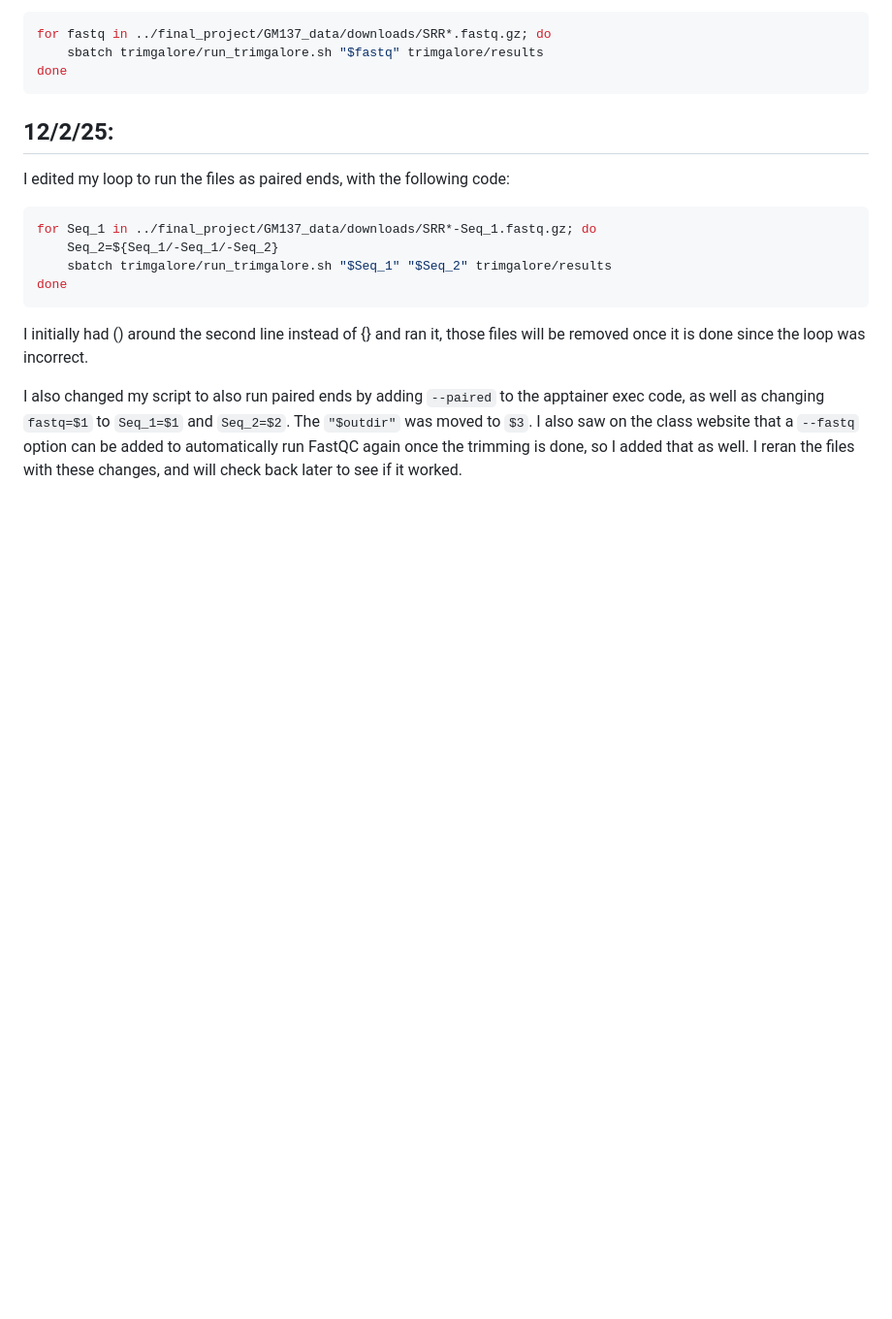
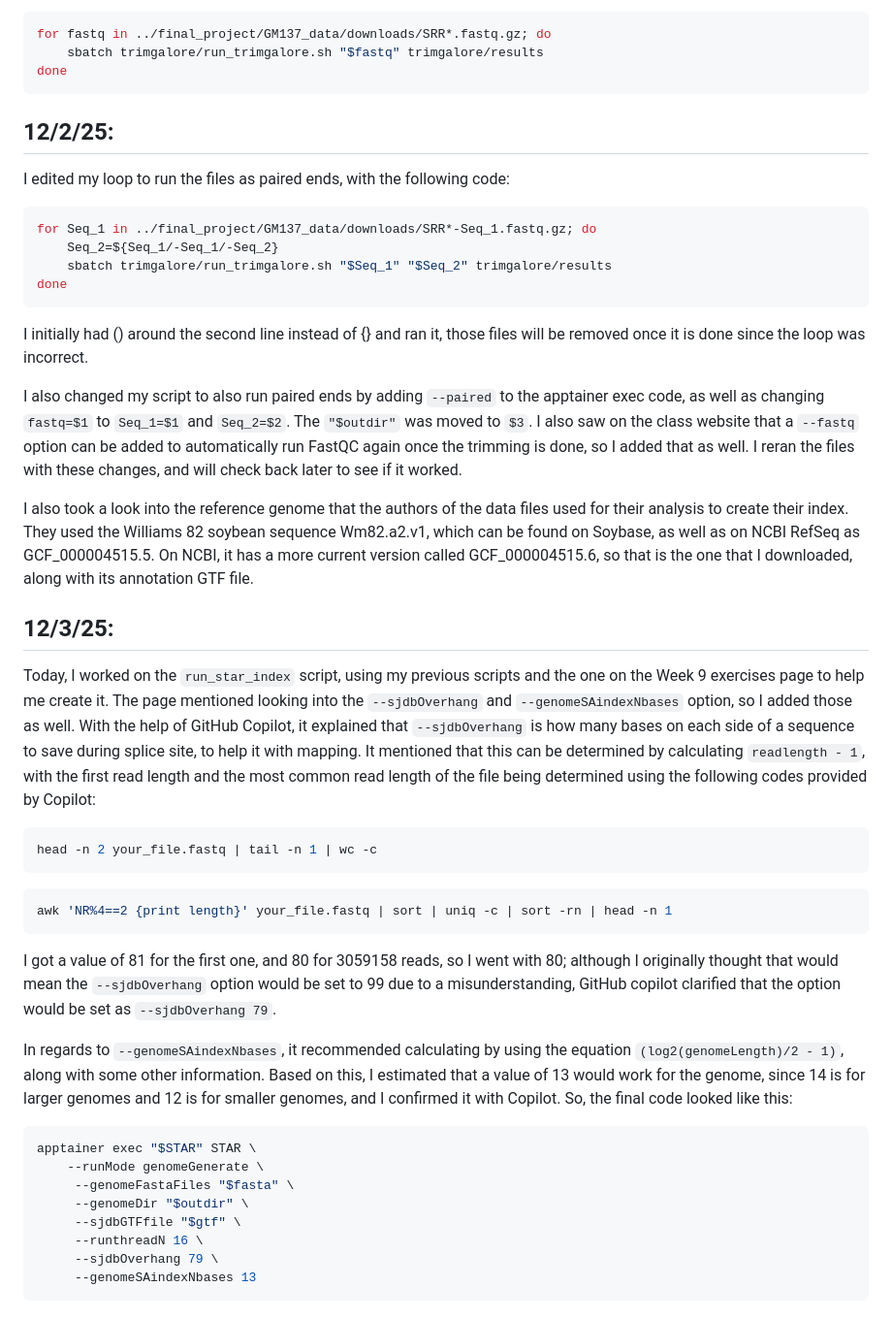
Before and after one commit to egarner99/final_project, a Markdown page: README_notebook.md, the part around the change. Shown: that part at 97% size. GitHub-like rendering; blank space fills up the shorter version.

Commit message:
Worked on creating the run_star_index.sh script, added some of the help that I got from GitHub Copilot

````diff
--- a/README_notebook.md
+++ b/README_notebook.md
@@ -100,3 +100,32 @@ done
 I initially had () around the second line instead of {} and ran it, those files will be removed once it is done since the loop was incorrect.
 
 I also changed my script to also run paired ends by adding `--paired` to the apptainer exec code, as well as changing `fastq=$1` to `Seq_1=$1` and `Seq_2=$2`. The `"$outdir"` was moved to `$3`. I also saw on the class website that a `--fastq` option can be added to automatically run FastQC again once the trimming is done, so I added that as well. I reran the files with these changes, and will check back later to see if it worked.
+
+I also took a look into the reference genome that the authors of the data files used for their analysis to create their index. They used the Williams 82 soybean sequence Wm82.a2.v1, which can be found on Soybase, as well as on NCBI RefSeq as GCF_000004515.5. On NCBI, it has a more current version called GCF_000004515.6, so that is the one that I downloaded, along with its annotation GTF file.
+
+## 12/3/25:
+
+Today, I worked on the `run_star_index` script, using my previous scripts and the one on the Week 9 exercises page to help me create it. The page mentioned looking into the `--sjdbOverhang` and `--genomeSAindexNbases` option, so I added those as well. With the help of GitHub Copilot, it explained that `--sjdbOverhang` is how many bases on each side of a sequence to save during splice site, to help it with mapping. It mentioned that this can be determined by calculating `readlength - 1`, with the first read length and the most common read length of the file being determined using the following codes provided by Copilot:
+
+```bash
+head -n 2 your_file.fastq | tail -n 1 | wc -c
+```
+
+```bash
+awk 'NR%4==2 {print length}' your_file.fastq | sort | uniq -c | sort -rn | head -n 1
+```
+
+I got a value of 81 for the first one, and 80 for 3059158 reads, so I went with 80; although I originally thought that would mean the `--sjdbOverhang` option would be set to 99 due to a misunderstanding, GitHub copilot clarified that the option would be set as `--sjdbOverhang 79`.
+
+In regards to `--genomeSAindexNbases`, it recommended calculating by using the equation `(log2(genomeLength)/2 - 1)`, along with some other information. Based on this, I estimated that a value of 13 would work for the genome, since 14 is for larger genomes and 12 is for smaller genomes, and I confirmed it with Copilot. So, the final code looked like this:
+
+```bash
+apptainer exec "$STAR" STAR \
+    --runMode genomeGenerate \
+     --genomeFastaFiles "$fasta" \
+     --genomeDir "$outdir" \
+     --sjdbGTFfile "$gtf" \
+     --runthreadN 16 \
+     --sjdbOverhang 79 \
+     --genomeSAindexNbases 13
+```
````
